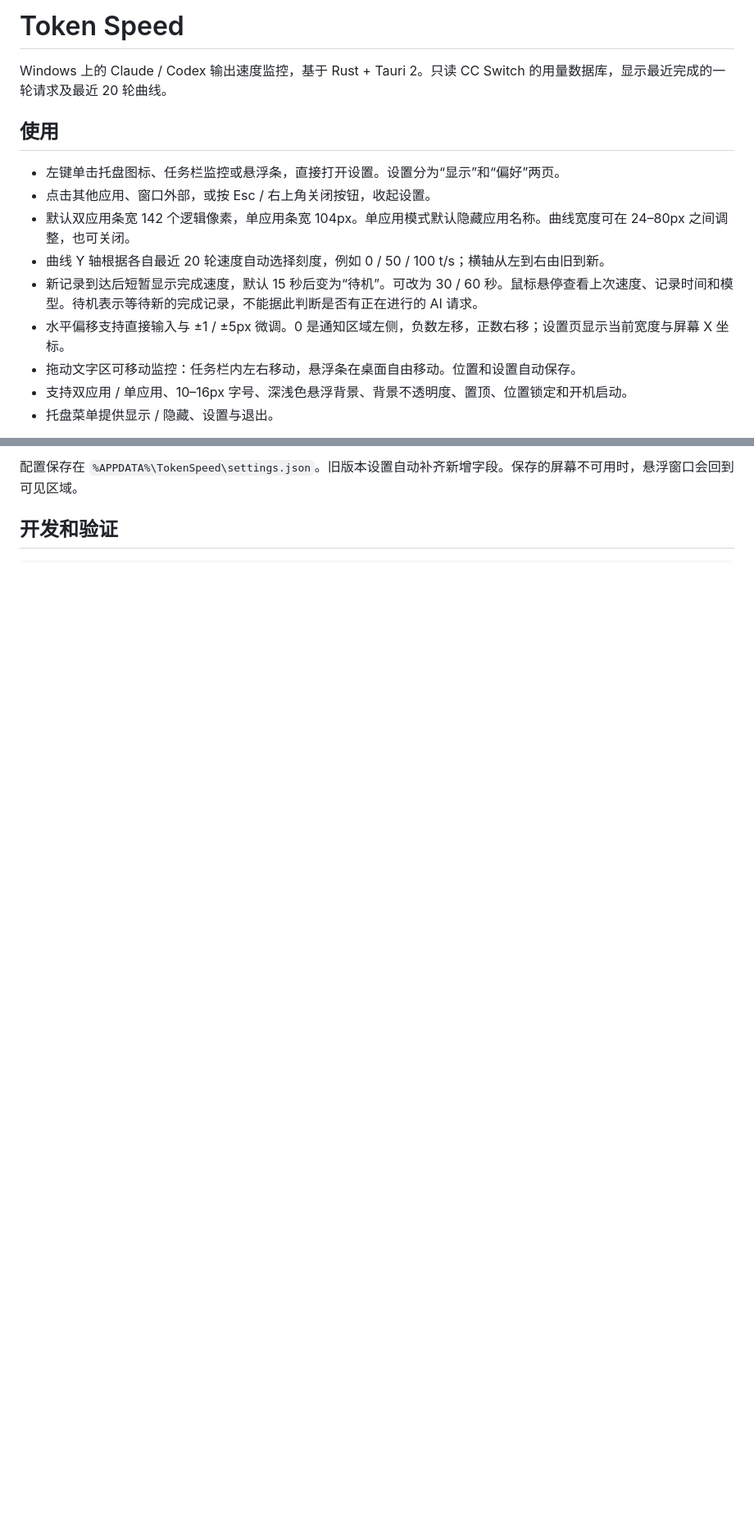
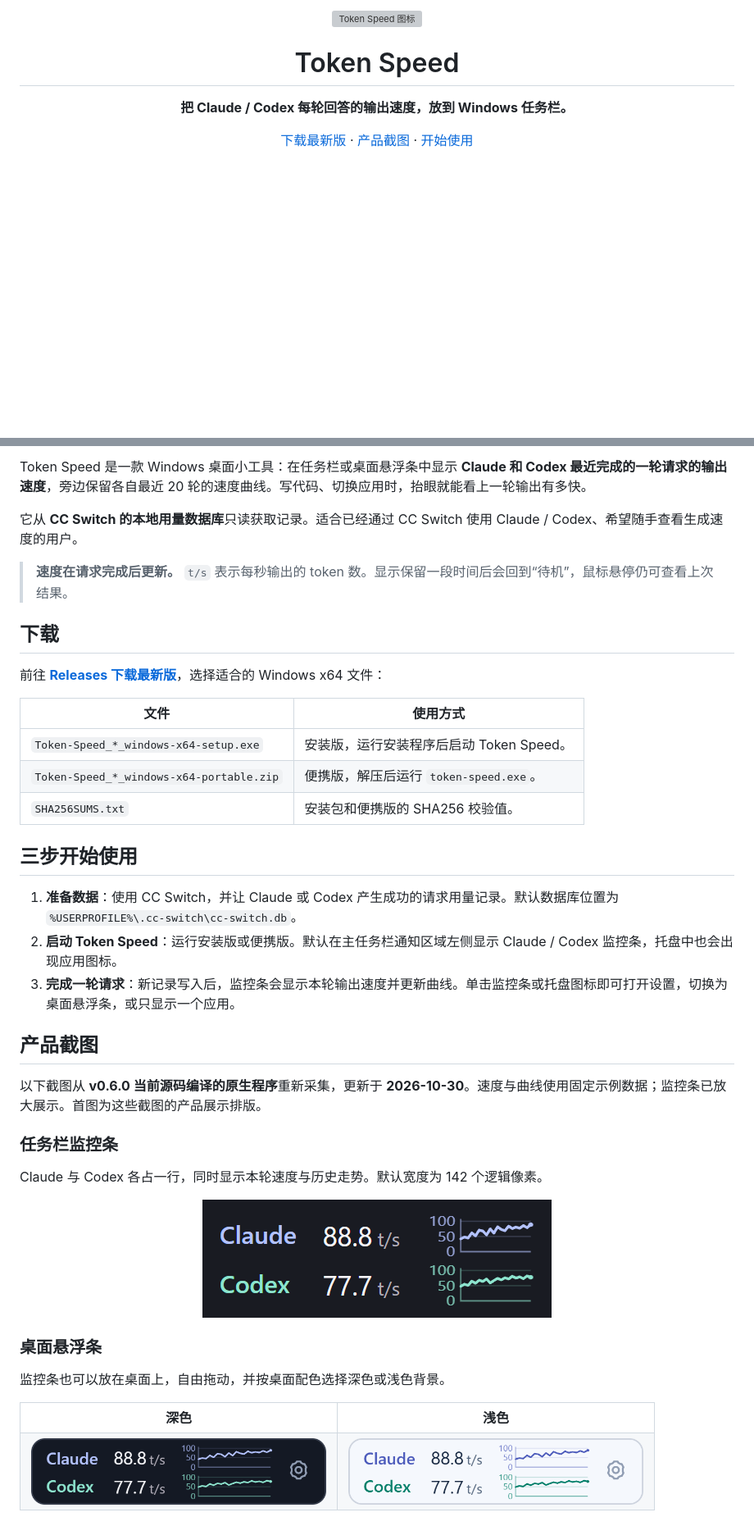
Before and after one commit to Wang-YingGang/token_speed, a Markdown page: README.md, 2 parts joined by grey strips. Shown at 82% size. Rendered like a GitHub page; pictures changed too: docs/images/floating-dark.png (added), docs/images/floating-light.png (added), docs/images/taskbar.png (added); blank space fills up the shorter version; grey boxes are pictures that could not be loaded.

Commit message:
Explain the product and add fresh native screenshots to README

```diff
--- a/README.md
+++ b/README.md
@@ -1,16 +1,14 @@
-# Token Speed
+<p align="center">
+  <img src="assets/icon-source.png" width="72" alt="Token Speed 图标" />
+</p>
 
-Windows 上的 Claude / Codex 输出速度监控，基于 Rust + Tauri 2。只读 CC Switch 的用量数据库，显示最近完成的一轮请求及最近 20 轮曲线。
+<h1 align="center">Token Speed</h1>
 
-## 使用
+<p align="center"><strong>把 Claude / Codex 每轮回答的输出速度，放到 Windows 任务栏。</strong></p>
 
-- 左键单击托盘图标、任务栏监控或悬浮条，直接打开设置。设置分为“显示”和“偏好”两页。
-- 点击其他应用、窗口外部，或按 Esc / 右上角关闭按钮，收起设置。
-- 默认双应用条宽 142 个逻辑像素，单应用条宽 104px。单应用模式默认隐藏应用名称。曲线宽度可在 24–80px 之间调整，也可关闭。
-- 曲线 Y 轴根据各自最近 20 轮速度自动选择刻度，例如 0 / 50 / 100 t/s；横轴从左到右由旧到新。
-- 新记录到达后短暂显示完成速度，默认 15 秒后变为“待机”。可改为 30 / 60 秒。鼠标悬停查看上次速度、记录时间和模型。待机表示等待新的完成记录，不能据此判断是否有正在进行的 AI 请求。
-- 水平偏移支持直接输入与 ±1 / ±5px 微调。0 是通知区域左侧，负数左移，正数右移；设置页显示当前宽度与屏幕 X 坐标。
-- 拖动文字区可移动监控：任务栏内左右移动，悬浮条在桌面自由移动。位置和设置自动保存。
-- 支持双应用 / 单应用、10–16px 字号、深浅色悬浮背景、背景不透明度、置顶、位置锁定和开机启动。
-- 托盘菜单提供显示 / 隐藏、设置与退出。
+<p align="center">
+  <a href="https://github.com/Wang-YingGang/token_speed/releases/latest">下载最新版</a> ·
+  <a href="#产品截图">产品截图</a> ·
+  <a href="#三步开始使用">开始使用</a>
+</p>
 
@@ -18,4 +16,47 @@ Windows 上的 Claude / Codex 输出速度监控，基于 Rust + Tauri 2。只
 
-配置保存在 `%APPDATA%\TokenSpeed\settings.json`。旧版本设置自动补齐新增字段。保存的屏幕不可用时，悬浮窗口会回到可见区域。
+Token Speed 是一款 Windows 桌面小工具：在任务栏或桌面悬浮条中显示 **Claude 和 Codex 最近完成的一轮请求的输出速度**，旁边保留各自最近 20 轮的速度曲线。写代码、切换应用时，抬眼就能看上一轮输出有多快。
 
-## 开发和验证
+它从 **CC Switch 的本地用量数据库**只读获取记录。适合已经通过 CC Switch 使用 Claude / Codex、希望随手查看生成速度的用户。
+
+> **速度在请求完成后更新。** `t/s` 表示每秒输出的 token 数。显示保留一段时间后会回到“待机”，鼠标悬停仍可查看上次结果。
+
+## 下载
+
+前往 **[Releases 下载最新版](https://github.com/Wang-YingGang/token_speed/releases/latest)**，选择适合的 Windows x64 文件：
+
+| 文件 | 使用方式 |
+| --- | --- |
+| `Token-Speed_*_windows-x64-setup.exe` | 安装版，运行安装程序后启动 Token Speed。 |
+| `Token-Speed_*_windows-x64-portable.zip` | 便携版，解压后运行 `token-speed.exe`。 |
+| `SHA256SUMS.txt` | 安装包和便携版的 SHA256 校验值。 |
+
+## 三步开始使用
+
+1. **准备数据**：使用 CC Switch，并让 Claude 或 Codex 产生成功的请求用量记录。默认数据库位置为 `%USERPROFILE%\.cc-switch\cc-switch.db`。
+2. **启动 Token Speed**：运行安装版或便携版。默认在主任务栏通知区域左侧显示 Claude / Codex 监控条，托盘中也会出现应用图标。
+3. **完成一轮请求**：新记录写入后，监控条会显示本轮输出速度并更新曲线。单击监控条或托盘图标即可打开设置，切换为桌面悬浮条，或只显示一个应用。
+
+## 产品截图
+
+以下截图从 **v0.6.0 当前源码编译的原生程序**重新采集，更新于 **2026-10-30**。速度与曲线使用固定示例数据；监控条已放大展示。首图为这些截图的产品展示排版。
+
+### 任务栏监控条
+
+Claude 与 Codex 各占一行，同时显示本轮速度与历史走势。默认宽度为 142 个逻辑像素。
+
+<p align="center">
+  <img src="docs/images/taskbar.png" width="426" alt="当前版本任务栏监控条：Claude 88.8 t/s、Codex 77.7 t/s，以及各自最近 20 轮曲线。深色背景，放大展示。" />
+</p>
+
+### 桌面悬浮条
+
+监控条也可以放在桌面上，自由拖动，并按桌面配色选择深色或浅色背景。
+
+<table>
+  <tr><th>深色</th><th>浅色</th></tr>
+  <tr>
+    <td><img src="docs/images/floating-dark.png" width="360" alt="深色桌面悬浮条，显示 Claude 和 Codex 的完成速度及曲线" /></td>
+    <td><img src="docs/images/floating-light.png" width="360" alt="浅色桌面悬浮条，与深色模式显示相同的示例记录" /></td>
+  </tr>
+</table>
+
```
Also changed, not shown: other parts of README.md (+100 -13 lines), docs/images/README.md (added, +12 -0 lines), docs/images/settings-display.png (added), docs/images/settings-preferences.png (added), 4 other files.
